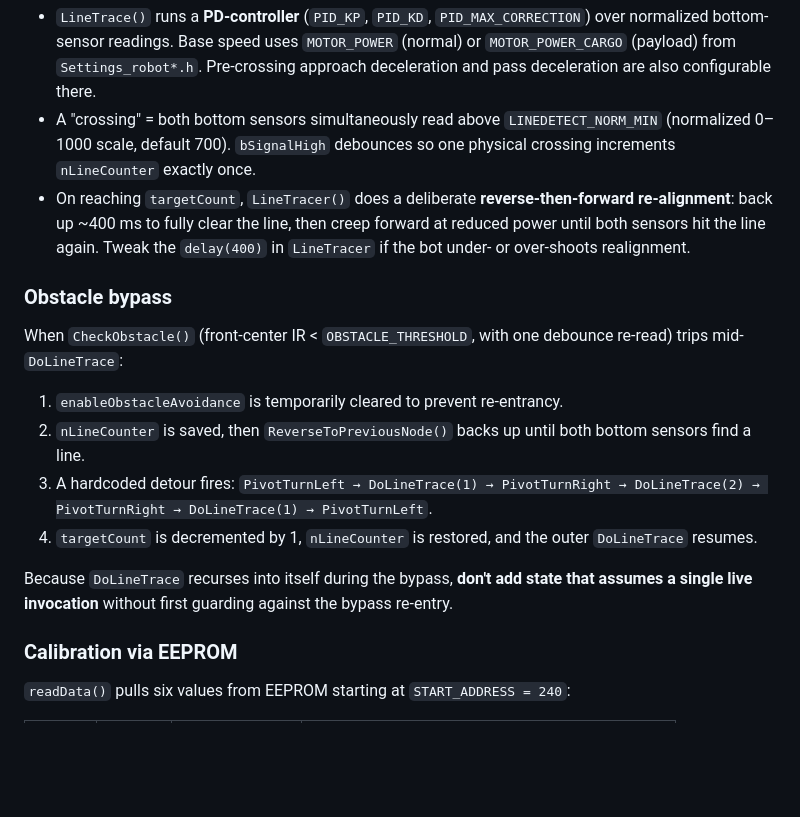
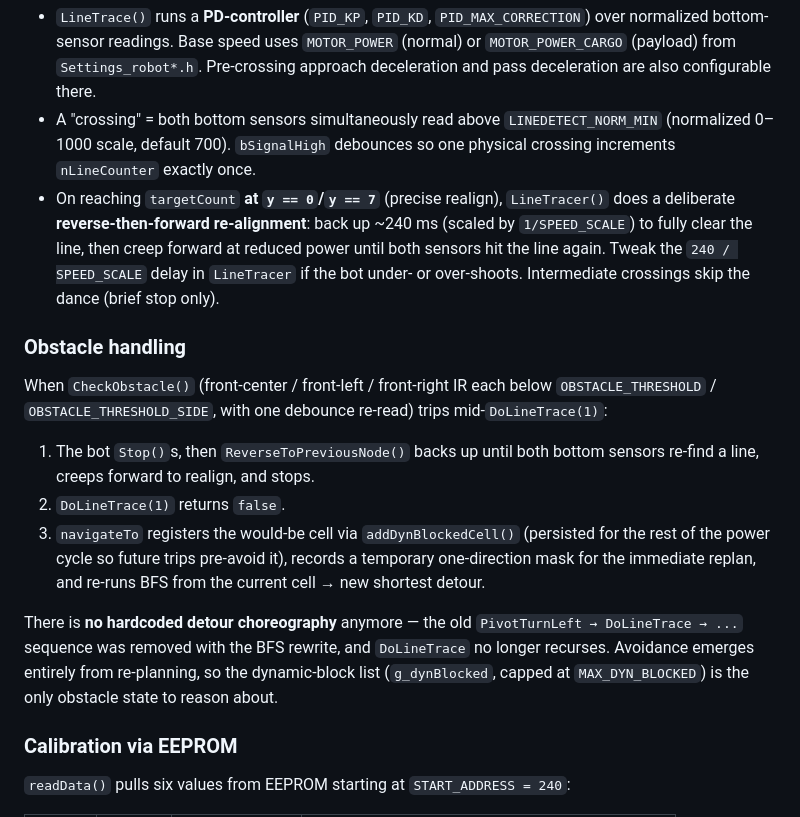
Before and after one commit to hunnx27/arduino-line, a Markdown page: CLAUDE.md, the part around one of its changes. Drawn GitHub-style; blank space fills up the shorter version.

```diff
--- a/CLAUDE.md
+++ b/CLAUDE.md
@@ -76,18 +78,17 @@ The `eTargetPosition` enum value is unused; `currentPosition` only ever holds `e
 
 - `LineTrace()` runs a **PD-controller** (`PID_KP`, `PID_KD`, `PID_MAX_CORRECTION`) over normalized bottom-sensor readings. Base speed uses `MOTOR_POWER` (normal) or `MOTOR_POWER_CARGO` (payload) from `Settings_robot*.h`. Pre-crossing approach deceleration and pass deceleration are also configurable there.
 - A "crossing" = both bottom sensors simultaneously read above `LINEDETECT_NORM_MIN` (normalized 0–1000 scale, default 700). `bSignalHigh` debounces so one physical crossing increments `nLineCounter` exactly once.
-- On reaching `targetCount`, `LineTracer()` does a deliberate **reverse-then-forward re-alignment**: back up ~400 ms to fully clear the line, then creep forward at reduced power until both sensors hit the line again. Tweak the `delay(400)` in `LineTracer` if the bot under- or over-shoots realignment.
+- On reaching `targetCount` **at `y == 0`/`y == 7`** (precise realign), `LineTracer()` does a deliberate **reverse-then-forward re-alignment**: back up ~240 ms (scaled by `1/SPEED_SCALE`) to fully clear the line, then creep forward at reduced power until both sensors hit the line again. Tweak the `240 / SPEED_SCALE` delay in `LineTracer` if the bot under- or over-shoots. Intermediate crossings skip the dance (brief stop only).
 
-### Obstacle bypass
+### Obstacle handling
 
-When `CheckObstacle()` (front-center IR < `OBSTACLE_THRESHOLD`, with one debounce re-read) trips mid-`DoLineTrace`:
+When `CheckObstacle()` (front-center / front-left / front-right IR each below `OBSTACLE_THRESHOLD` / `OBSTACLE_THRESHOLD_SIDE`, with one debounce re-read) trips mid-`DoLineTrace(1)`:
 
-1. `enableObstacleAvoidance` is temporarily cleared to prevent re-entrancy.
-2. `nLineCounter` is saved, then `ReverseToPreviousNode()` backs up until both bottom sensors find a line.
-3. A hardcoded detour fires: `PivotTurnLeft → DoLineTrace(1) → PivotTurnRight → DoLineTrace(2) → PivotTurnRight → DoLineTrace(1) → PivotTurnLeft`.
-4. `targetCount` is decremented by 1, `nLineCounter` is restored, and the outer `DoLineTrace` resumes.
+1. The bot `Stop()`s, then `ReverseToPreviousNode()` backs up until both bottom sensors re-find a line, creeps forward to realign, and stops.
+2. `DoLineTrace(1)` returns `false`.
+3. `navigateTo` registers the would-be cell via `addDynBlockedCell()` (persisted for the rest of the power cycle so future trips pre-avoid it), records a temporary one-direction mask for the immediate replan, and re-runs BFS from the current cell → new shortest detour.
 
-Because `DoLineTrace` recurses into itself during the bypass, **don't add state that assumes a single live invocation** without first guarding against the bypass re-entry.
+There is **no hardcoded detour choreography** anymore — the old `PivotTurnLeft → DoLineTrace → ...` sequence was removed with the BFS rewrite, and `DoLineTrace` no longer recurses. Avoidance emerges entirely from re-planning, so the dynamic-block list (`g_dynBlocked`, capped at `MAX_DYN_BLOCKED`) is the only obstacle state to reason about.
 
 ### Calibration via EEPROM
 
```
Also changed, not shown: other parts of CLAUDE.md (+13 -11 lines).
